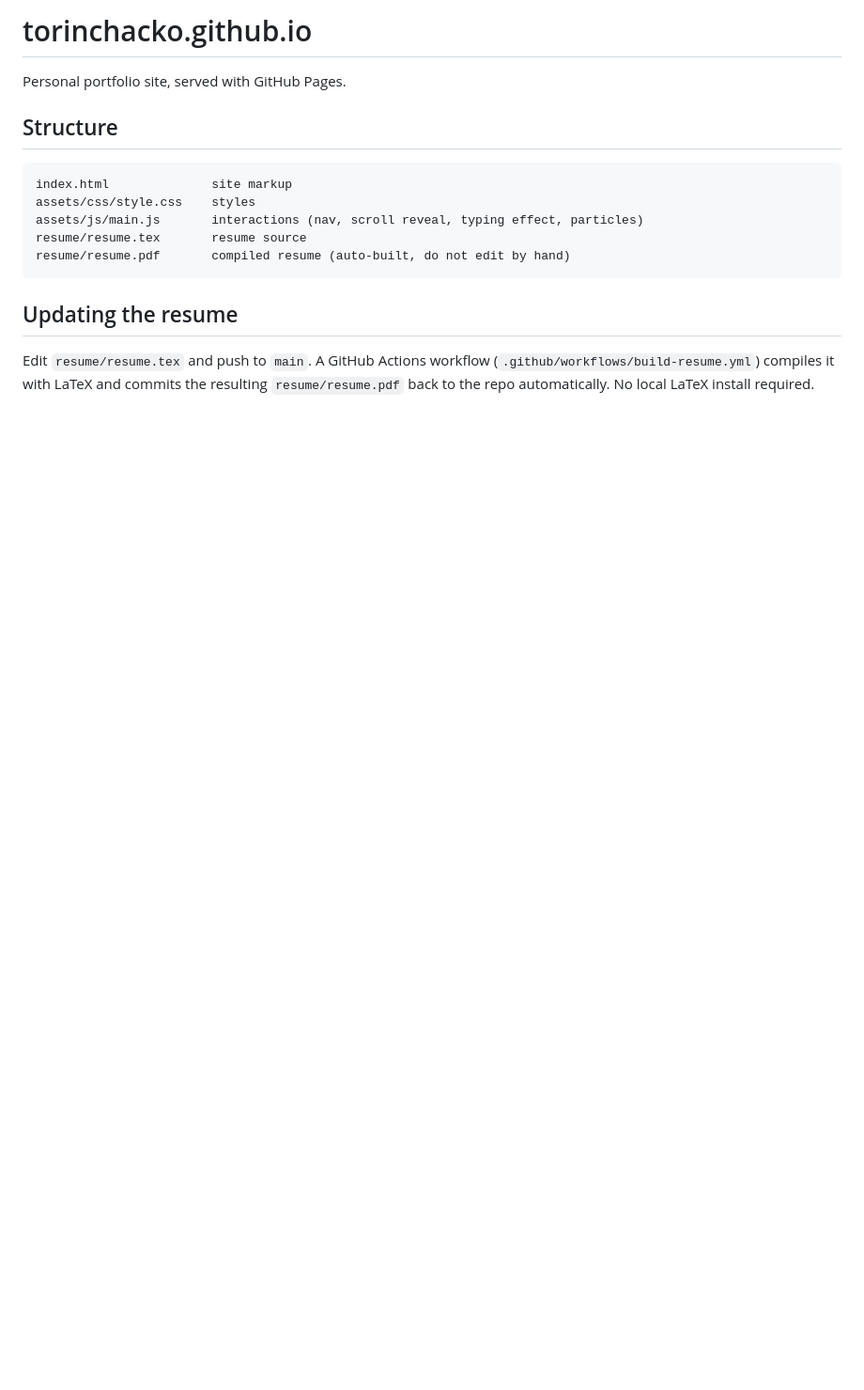
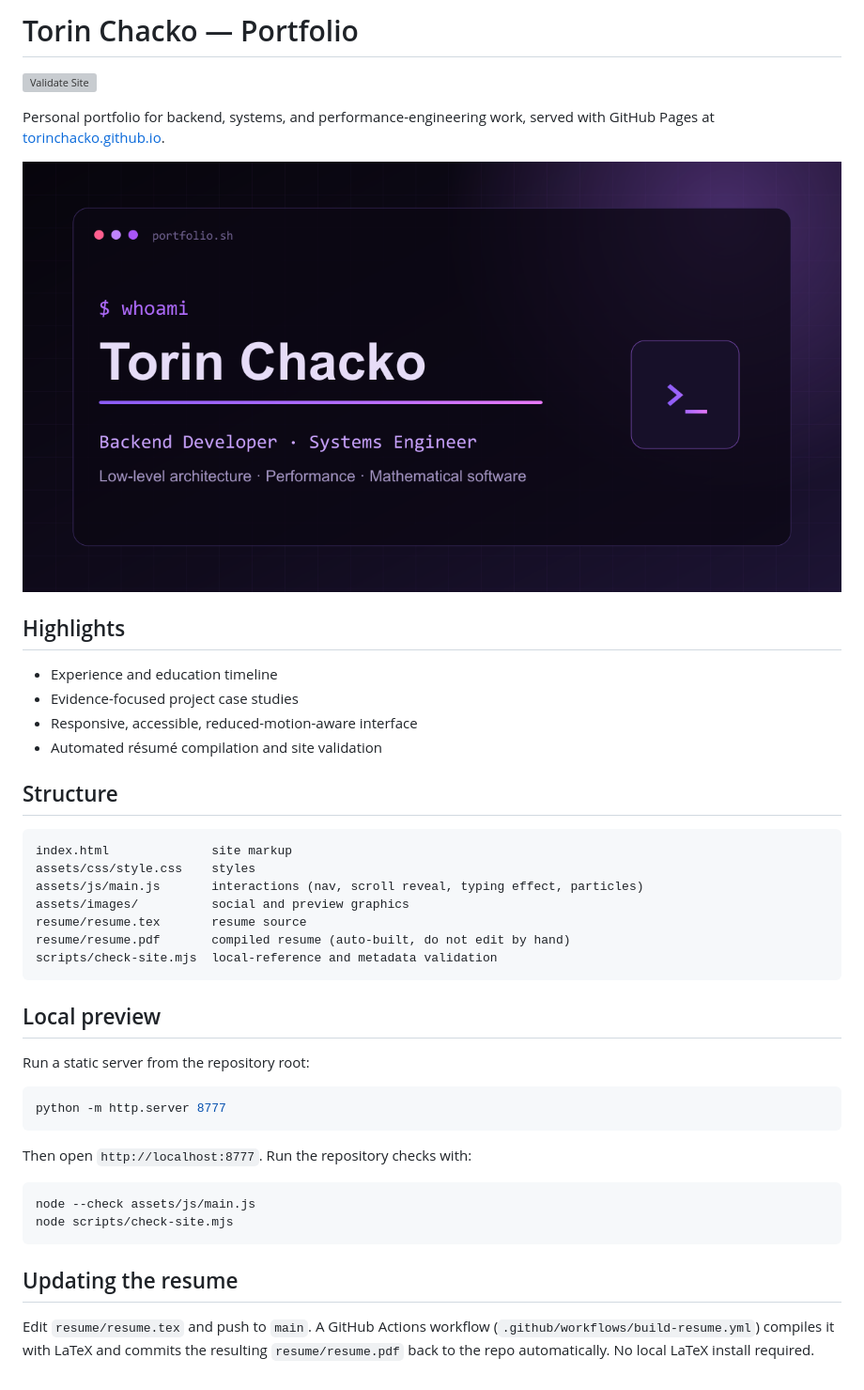
Before and after one commit to TorinChacko/torinchacko.github.io, a Markdown page: README.md, the part around the change. Shown at 94% size. Drawn GitHub-style; pictures changed too: assets/images/og-card.png (added); blank space fills up the shorter version; grey boxes are pictures that could not be loaded.

Commit message:
Professionalize portfolio presentation

````diff
--- a/README.md
+++ b/README.md
@@ -1,6 +1,17 @@
-# torinchacko.github.io
+# Torin Chacko — Portfolio
 
-Personal portfolio site, served with GitHub Pages.
+[![Validate Site](https://github.com/TorinChacko/torinchacko.github.io/actions/workflows/validate-site.yml/badge.svg)](https://github.com/TorinChacko/torinchacko.github.io/actions/workflows/validate-site.yml)
+
+Personal portfolio for backend, systems, and performance-engineering work, served with GitHub Pages at [torinchacko.github.io](https://torinchacko.github.io/).
+
+![Portfolio social preview](assets/images/og-card.png)
+
+## Highlights
+
+- Experience and education timeline
+- Evidence-focused project case studies
+- Responsive, accessible, reduced-motion-aware interface
+- Automated résumé compilation and site validation
 
 ## Structure
 
@@ -8,8 +19,25 @@ Personal portfolio site, served with GitHub Pages.
 index.html              site markup
 assets/css/style.css    styles
 assets/js/main.js       interactions (nav, scroll reveal, typing effect, particles)
+assets/images/          social and preview graphics
 resume/resume.tex       resume source
 resume/resume.pdf       compiled resume (auto-built, do not edit by hand)
+scripts/check-site.mjs  local-reference and metadata validation
+```
+
+## Local preview
+
+Run a static server from the repository root:
+
+```powershell
+python -m http.server 8777
+```
+
+Then open `http://localhost:8777`. Run the repository checks with:
+
+```powershell
+node --check assets/js/main.js
+node scripts/check-site.mjs
 ```
 
 ## Updating the resume
````
Also changed, not shown: assets/images/favicon.png (added), 8 other files.
